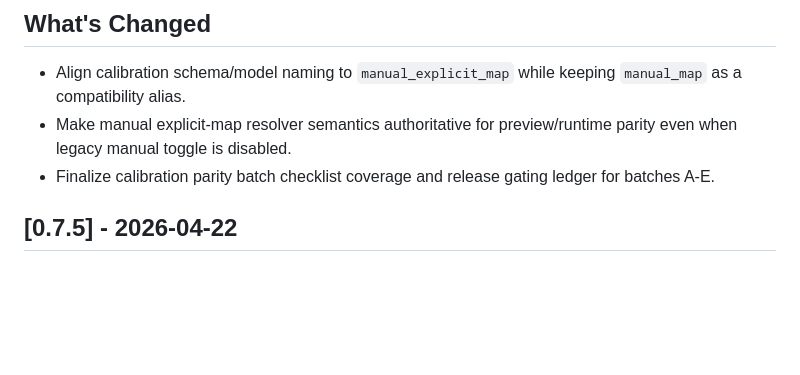
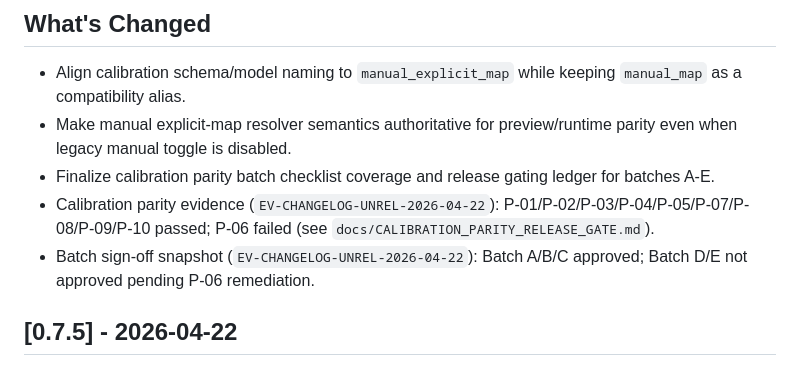
Before and after one commit to SpinGiantCRM/Nanoleaf-Screen-Mirror-for-KDE, a Markdown page: CHANGELOG.md, the part around the change. GitHub-like rendering; blank space fills up the shorter version.

```diff
--- a/CHANGELOG.md
+++ b/CHANGELOG.md
@@ -10,6 +10,8 @@ The format is based on [Keep a Changelog](https://keepachangelog.com/en/1.1.0/).
 * Align calibration schema/model naming to `manual_explicit_map` while keeping `manual_map` as a compatibility alias.
 * Make manual explicit-map resolver semantics authoritative for preview/runtime parity even when legacy manual toggle is disabled.
 * Finalize calibration parity batch checklist coverage and release gating ledger for batches A-E.
+* Calibration parity evidence (`EV-CHANGELOG-UNREL-2026-04-22`): P-01/P-02/P-03/P-04/P-05/P-07/P-08/P-09/P-10 passed; P-06 failed (see `docs/CALIBRATION_PARITY_RELEASE_GATE.md`).
+* Batch sign-off snapshot (`EV-CHANGELOG-UNREL-2026-04-22`): Batch A/B/C approved; Batch D/E not approved pending P-06 remediation.
 
 ## [0.7.5] - 2026-04-22
 
```
Also changed, not shown: docs/CALIBRATION_PARITY_TEST_CHECKLIST.md (+33 -22 lines).
